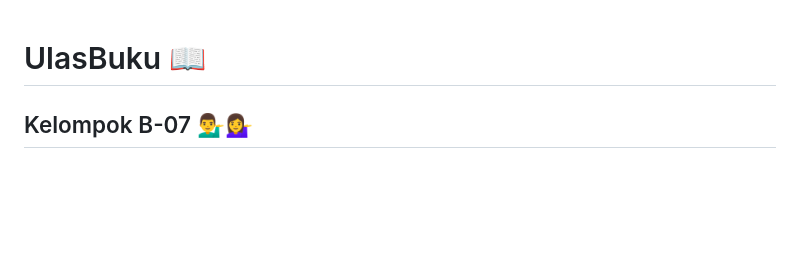
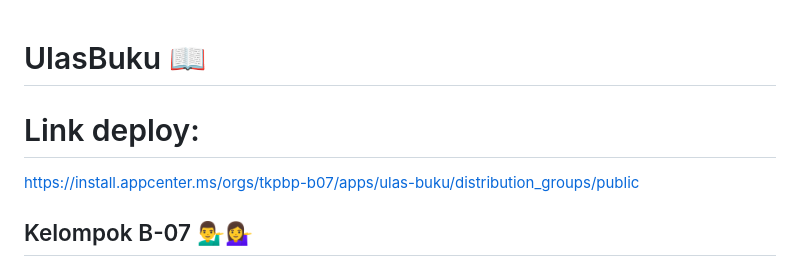
Before and after one commit to PBP-B07/TK-PAS, a Markdown page: README.md, the part around the change. Rendered like a GitHub page; blank space fills up the shorter version.

```diff
--- a/README.md
+++ b/README.md
@@ -1,6 +1,7 @@
 # UlasBuku 📖
 
-
+# Link deploy:
+https://install.appcenter.ms/orgs/tkpbp-b07/apps/ulas-buku/distribution_groups/public
 
 ## Kelompok B-07 💁‍♂️💁‍♀️
 - Alifa Hanania Ardha - 2206024392<br>
```
